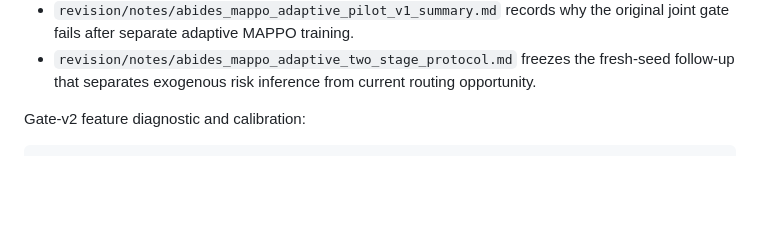
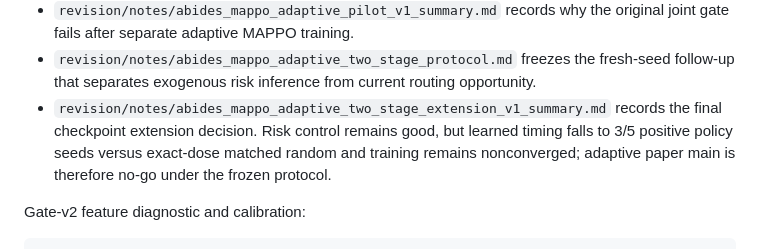
Before and after one commit to moderncavemann/ACE-RL, a Markdown page: README.md, the part around the change. Rendered like a GitHub page; blank space fills up the shorter version.

```diff
--- a/README.md
+++ b/README.md
@@ -76,6 +76,11 @@ The current toy-scale validation notes are under `revision/notes/`.
 - `revision/notes/abides_mappo_adaptive_two_stage_protocol.md` freezes the
   fresh-seed follow-up that separates exogenous risk inference from current
   routing opportunity.
+- `revision/notes/abides_mappo_adaptive_two_stage_extension_v1_summary.md`
+  records the final checkpoint extension decision. Risk control remains good,
+  but learned timing falls to 3/5 positive policy seeds versus exact-dose
+  matched random and training remains nonconverged; adaptive paper main is
+  therefore no-go under the frozen protocol.
 
 Gate-v2 feature diagnostic and calibration:
 
```
Also changed, not shown: revision/README.md (+17 -0 lines), revision/notes/abides_mappo_adaptive_two_stage_extension_v1_summary.md (added, +128 -0 lines).
